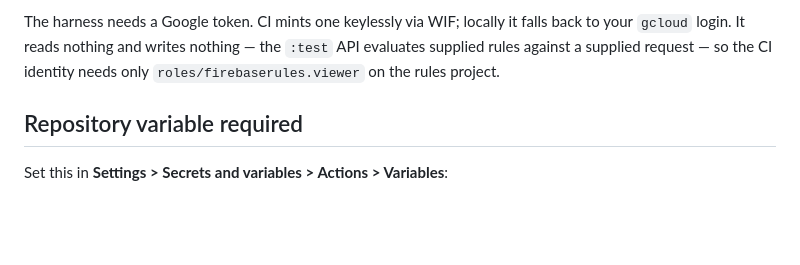
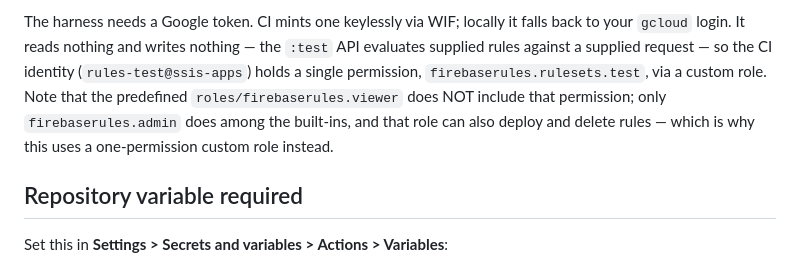
Before and after one commit to ssis-edu/teacher-app-template, a Markdown page: README.md, the part around the change. Drawn GitHub-style; blank space fills up the shorter version.

Commit message:
docs: correct the CI identity's role
firebaserules.viewer does NOT include firebaserules.rulesets.test (verified:
only firebaserules.admin does among the predefined roles, and it can also
deploy/delete rules). rules-test@ssis-apps holds a one-permission custom role
instead. README corrected.

Co-Authored-By: Claude Opus 4.8 <noreply@anthropic.com>

```diff
--- a/README.md
+++ b/README.md
@@ -104,7 +104,11 @@ if you supply an old ruleset but no case distinguishes it.
 The harness needs a Google token. CI mints one keylessly via WIF; locally it
 falls back to your `gcloud` login. It reads nothing and writes nothing — the
 `:test` API evaluates supplied rules against a supplied request — so the CI
-identity needs only `roles/firebaserules.viewer` on the rules project.
+identity (`rules-test@ssis-apps`) holds a single permission,
+`firebaserules.rulesets.test`, via a custom role. Note that the predefined
+`roles/firebaserules.viewer` does NOT include that permission; only
+`firebaserules.admin` does among the built-ins, and that role can also deploy
+and delete rules — which is why this uses a one-permission custom role instead.
 
 ## Repository variable required
 
```
